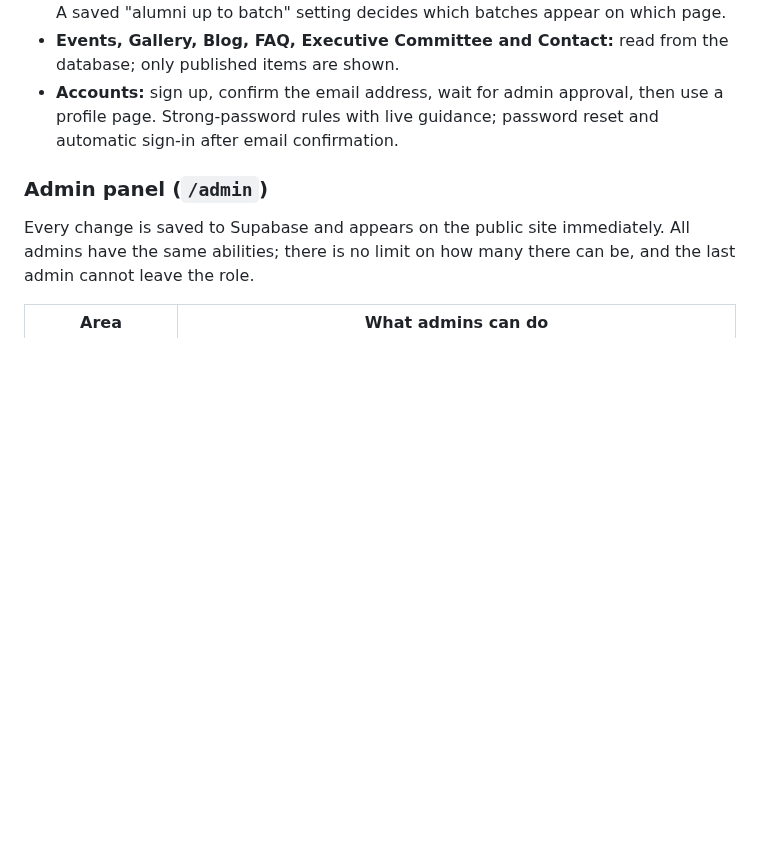
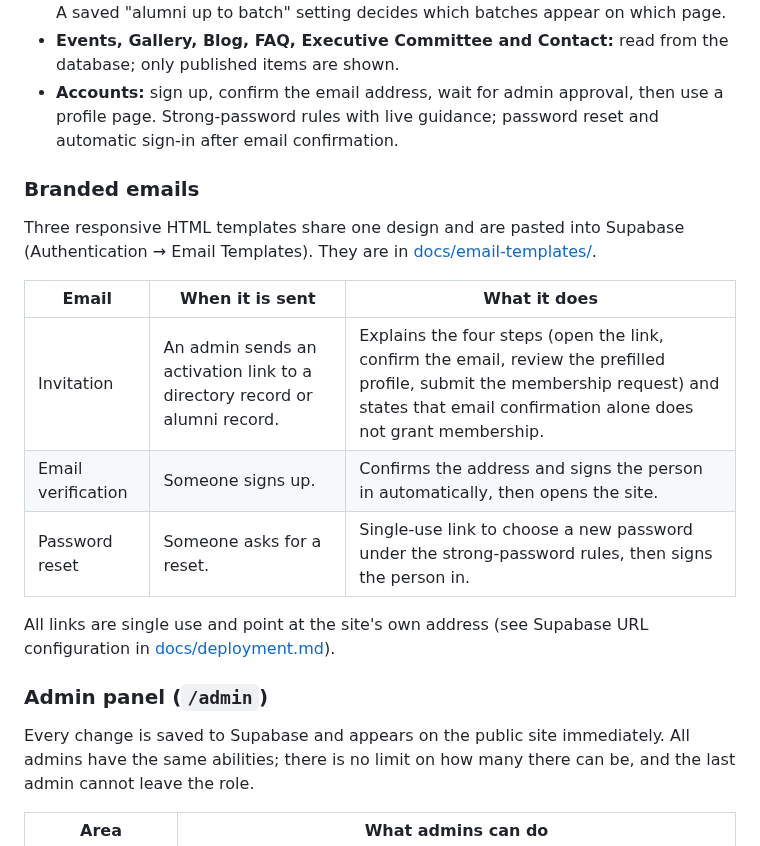
Before and after one commit to rafi0112/brahmanbaria-student-welfare, a Markdown page: README.md, the part around one of its changes. Drawn GitHub-style; blank space fills up the shorter version.

Commit message:
README: branded email templates (invitation, email verification, password reset) as a feature, with the invitation screenshots and the university photo blurred
Co-Authored-By: Claude Sonnet 5.5 <noreply@anthropic.com>

```diff
--- a/README.md
+++ b/README.md
@@ -57,6 +65,18 @@ for the committee.
 - **Students and Alumni:** searchable lists with department, batch and upazila filters. A saved "alumni up to batch" setting decides which batches appear on which page.
 - **Events, Gallery, Blog, FAQ, Executive Committee and Contact:** read from the database; only published items are shown.
 - **Accounts:** sign up, confirm the email address, wait for admin approval, then use a profile page. Strong-password rules with live guidance; password reset and automatic sign-in after email confirmation.
+
+### Branded emails
+
+Three responsive HTML templates share one design and are pasted into Supabase (Authentication → Email Templates). They are in [docs/email-templates/](docs/email-templates/).
+
+| Email | When it is sent | What it does |
+| --- | --- | --- |
+| Invitation | An admin sends an activation link to a directory record or alumni record. | Explains the four steps (open the link, confirm the email, review the prefilled profile, submit the membership request) and states that email confirmation alone does not grant membership. |
+| Email verification | Someone signs up. | Confirms the address and signs the person in automatically, then opens the site. |
+| Password reset | Someone asks for a reset. | Single-use link to choose a new password under the strong-password rules, then signs the person in. |
+
+All links are single use and point at the site's own address (see Supabase URL configuration in [docs/deployment.md](docs/deployment.md)).
 
 ### Admin panel (`/admin`)
 
```
Also changed, not shown: other parts of README.md (+8 -0 lines), docs/screenshots/email-invitation-steps.png (added), docs/screenshots/email-invitation-top.png (added).
